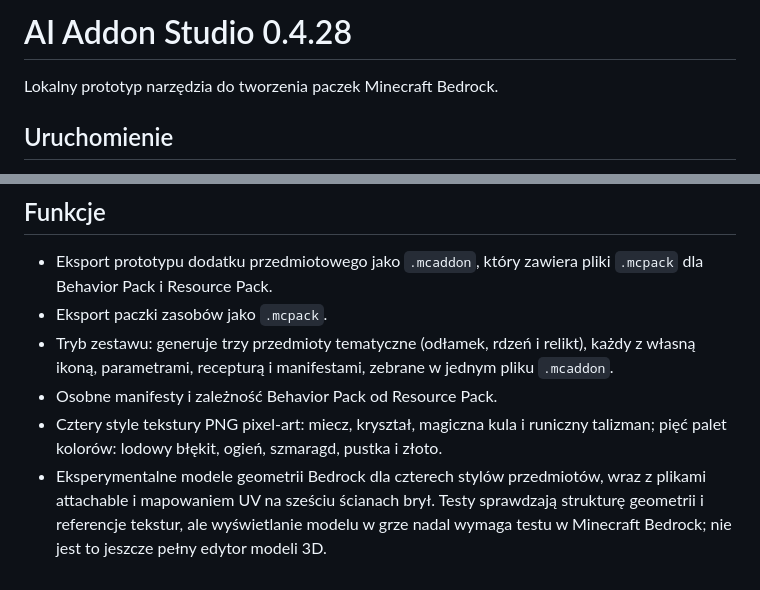
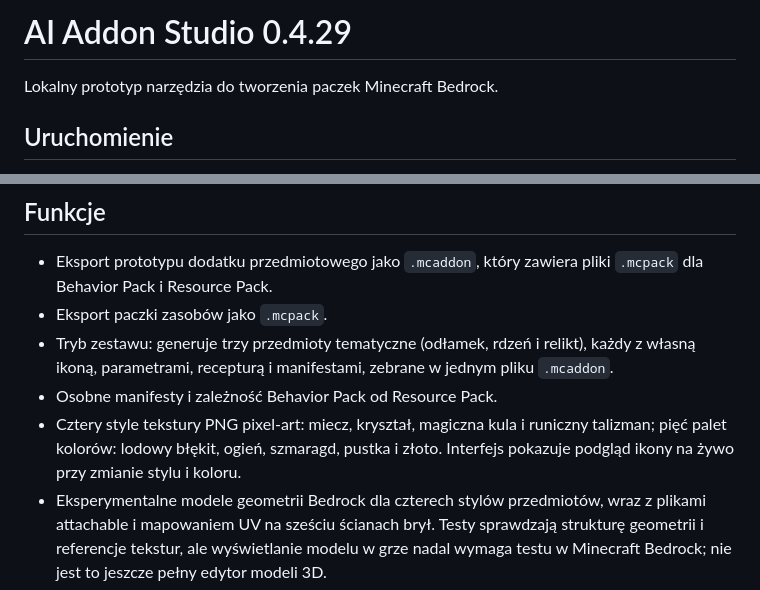
Before and after one commit to kopiel1908-droid/minecraft, a Markdown page: README.md, 2 parts joined by grey strips. GitHub-like rendering.

Commit message:
Document live icon preview in 0.4.29

```diff
--- a/README.md
+++ b/README.md
@@ -1,4 +1,4 @@
-# AI Addon Studio 0.4.28
+# AI Addon Studio 0.4.29
 
 Lokalny prototyp narzędzia do tworzenia paczek Minecraft Bedrock.
 
@@ -18,7 +18,7 @@ Następnie otwórz http://localhost:3000.
 - Eksport paczki zasobów jako `.mcpack`.
 - Tryb zestawu: generuje trzy przedmioty tematyczne (odłamek, rdzeń i relikt), każdy z własną ikoną, parametrami, recepturą i manifestami, zebrane w jednym pliku `.mcaddon`.
 - Osobne manifesty i zależność Behavior Pack od Resource Pack.
-- Cztery style tekstury PNG pixel-art: miecz, kryształ, magiczna kula i runiczny talizman; pięć palet kolorów: lodowy błękit, ogień, szmaragd, pustka i złoto.
+- Cztery style tekstury PNG pixel-art: miecz, kryształ, magiczna kula i runiczny talizman; pięć palet kolorów: lodowy błękit, ogień, szmaragd, pustka i złoto. Interfejs pokazuje podgląd ikony na żywo przy zmianie stylu i koloru.
 - Eksperymentalne modele geometrii Bedrock dla czterech stylów przedmiotów, wraz z plikami attachable i mapowaniem UV na sześciu ścianach brył. Testy sprawdzają strukturę geometrii i referencje tekstur, ale wyświetlanie modelu w grze nadal wymaga testu w Minecraft Bedrock; nie jest to jeszcze pełny edytor modeli 3D.
 - Efekt po użyciu: szybkość, siła, skok, regeneracja, widzenie w ciemności lub odporność; czas 1–120 sekund i poziom I–V. Przedmiot z efektem otrzymuje komponenty konsumpcji Bedrock.
 - Opcjonalna blokada ponownego użycia przedmiotu (cooldown) od 1 do 60 sekund; 0 wyłącza blokadę. Wymaga testu zgodności w grze.
```
